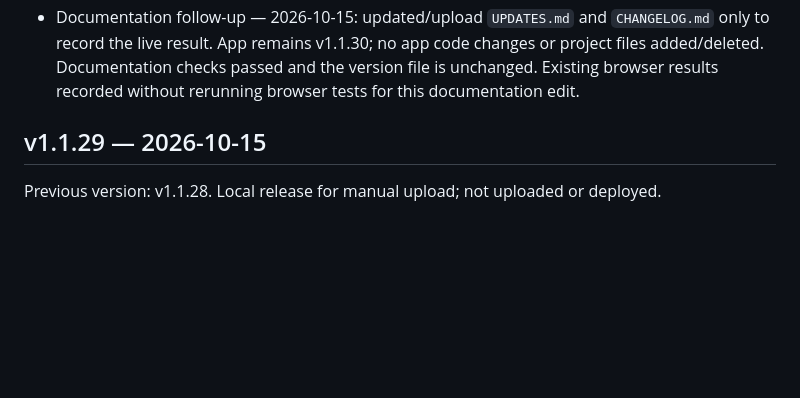
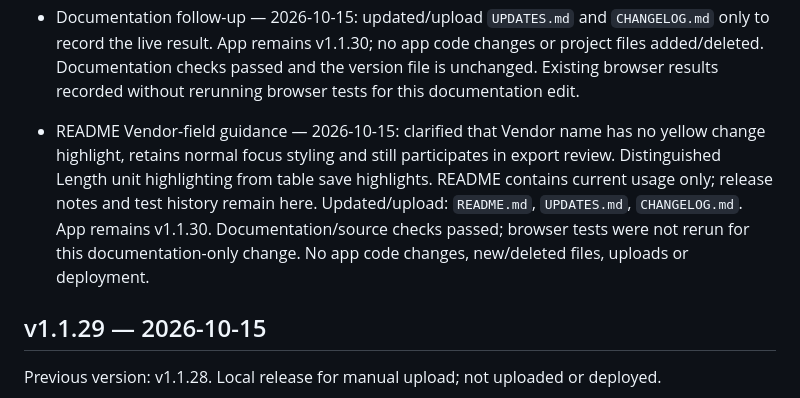
Before and after one commit to Ai-Lampy/Cable-Stocker, a Markdown page: CHANGELOG.md, the part around the change. Rendered like a GitHub page; blank space fills up the shorter version.

```diff
--- a/CHANGELOG.md
+++ b/CHANGELOG.md
@@ -11,6 +11,8 @@ Previous version: v1.1.29. Live at https://ailampy.com/cable/ after the user upl
 - Browser testing was not run during implementation. The first live check still showed v1.1.29 and a yellow Vendor name highlight, including after reloading without browser cache. After the user re-uploaded `js/app.js` and `js/version.js`, approved live browser testing on 2026-10-15 confirmed the v1.1.30 footer and that the Vendor name field no longer highlights yellow for the existing Siyan LTD draft, including after focusing it and tabbing away. The field had a white input background, a transparent label background and no `inline-changed` class. The address stayed at ailampy.com/cable/.
 - The existing draft was preserved. No test data entered or files downloaded; temporary verification tabs closed. Lampy Paperwork was not accessed or changed. No upload or deployment performed by the agent. Other browsers were not tested; existing Paperwork compatibility and user acceptance remain pending.
 - Documentation follow-up — 2026-10-15: updated/upload `UPDATES.md` and `CHANGELOG.md` only to record the live result. App remains v1.1.30; no app code changes or project files added/deleted. Documentation checks passed and the version file is unchanged. Existing browser results recorded without rerunning browser tests for this documentation edit.
+
+- README Vendor-field guidance — 2026-10-15: clarified that Vendor name has no yellow change highlight, retains normal focus styling and still participates in export review. Distinguished Length unit highlighting from table save highlights. README contains current usage only; release notes and test history remain here. Updated/upload: `README.md`, `UPDATES.md`, `CHANGELOG.md`. App remains v1.1.30. Documentation/source checks passed; browser tests were not rerun for this documentation-only change. No app code changes, new/deleted files, uploads or deployment.
 
 ## v1.1.29 — 2026-10-15
 
```
Also changed, not shown: README.md (+3 -1 lines), UPDATES.md (+2 -0 lines).
